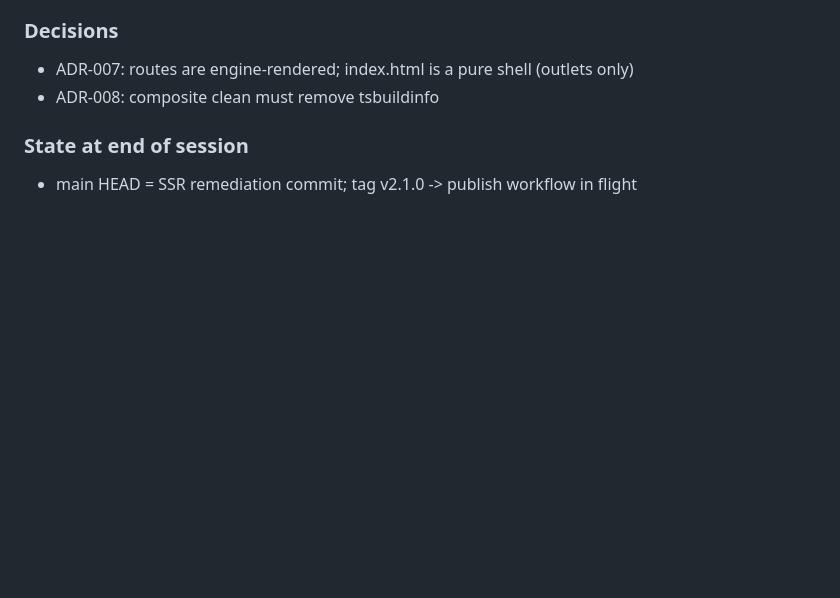
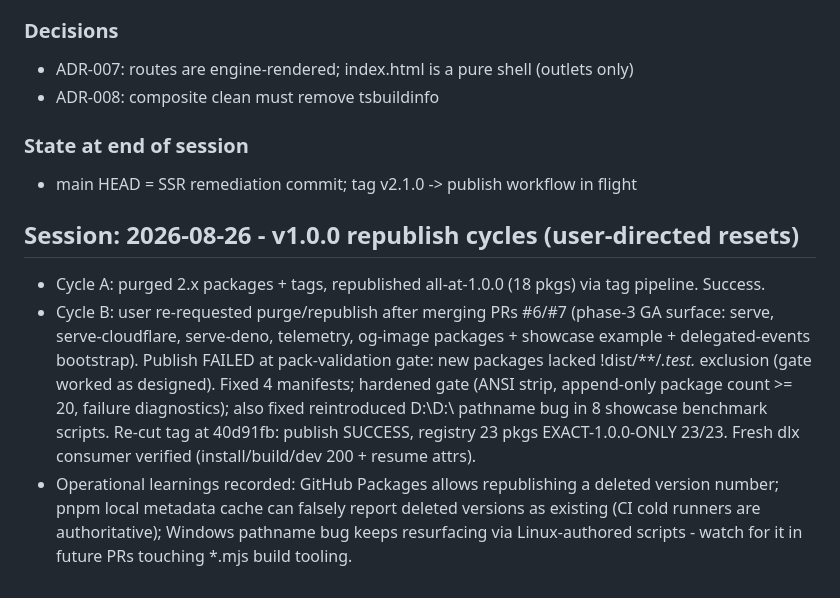
Before and after one commit to MohammedAydan/nexil-framework, a Markdown page: plans/SESSION_LOG.md, the part around the change. Drawn GitHub-style; blank space fills up the shorter version.

Commit message:
docs(plans): session log for v1.0.0 republish cycles

```diff
--- a/plans/SESSION_LOG.md
+++ b/plans/SESSION_LOG.md
@@ -122,3 +122,18 @@ For a release: bump package versions, tag `v<version>`, push tag.
 ### State at end of session
 
 - main HEAD = SSR remediation commit; tag v2.1.0 -> publish workflow in flight
+
+## Session: 2026-08-26 - v1.0.0 republish cycles (user-directed resets)
+
+- Cycle A: purged 2.x packages + tags, republished all-at-1.0.0 (18 pkgs) via tag pipeline. Success.
+- Cycle B: user re-requested purge/republish after merging PRs #6/#7 (phase-3 GA surface: serve,
+  serve-cloudflare, serve-deno, telemetry, og-image packages + showcase example + delegated-events
+  bootstrap). Publish FAILED at pack-validation gate: new packages lacked !dist/**/_.test._
+  exclusion (gate worked as designed). Fixed 4 manifests; hardened gate (ANSI strip, append-only
+  package count >= 20, failure diagnostics); also fixed reintroduced D:\D:\ pathname bug in 8
+  showcase benchmark scripts. Re-cut tag at 40d91fb: publish SUCCESS, registry 23 pkgs
+  EXACT-1.0.0-ONLY 23/23. Fresh dlx consumer verified (install/build/dev 200 + resume attrs).
+- Operational learnings recorded: GitHub Packages allows republishing a deleted version number;
+  pnpm local metadata cache can falsely report deleted versions as existing (CI cold runners are
+  authoritative); Windows pathname bug keeps resurfacing via Linux-authored scripts - watch for it
+  in future PRs touching *.mjs build tooling.
```
